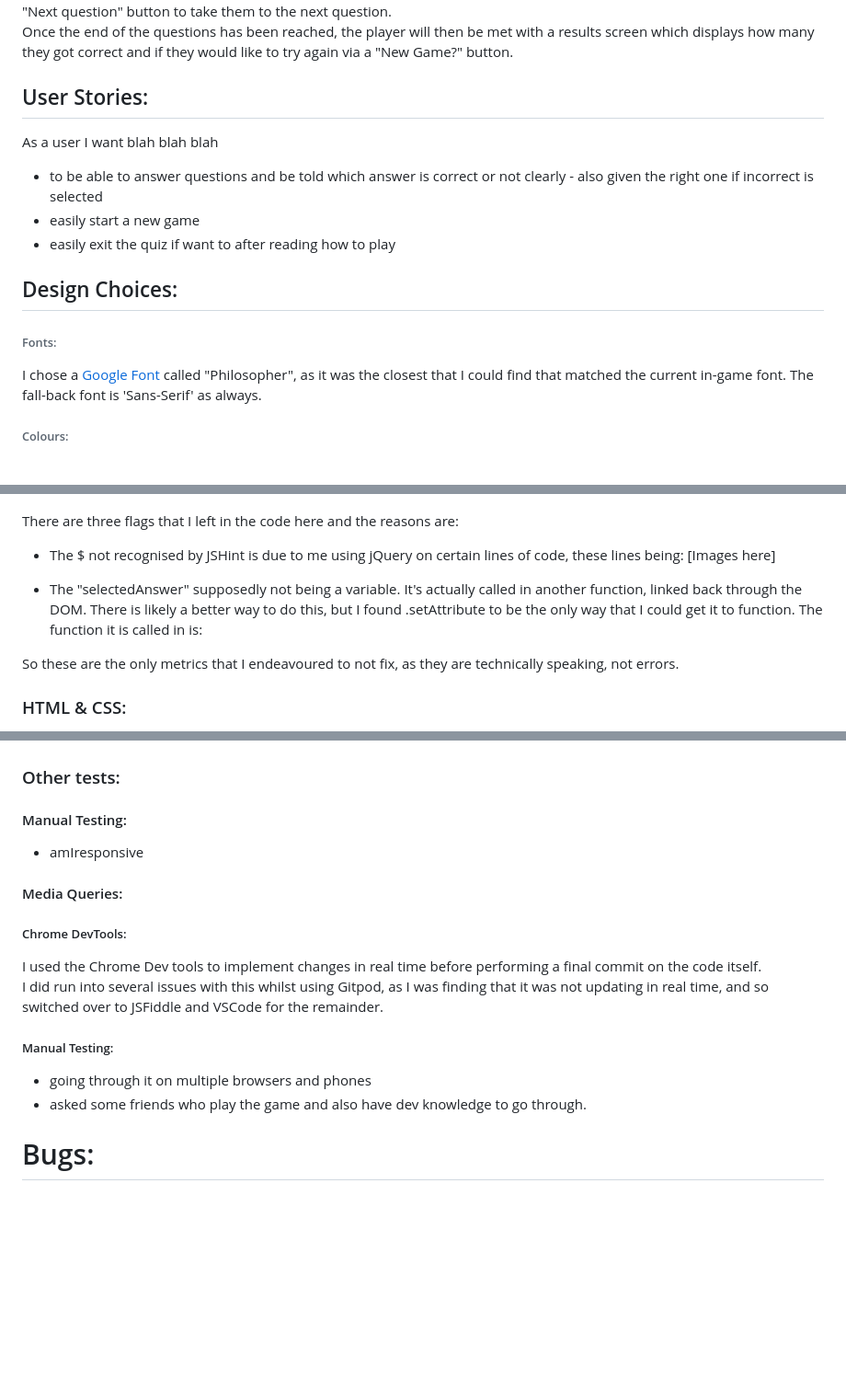
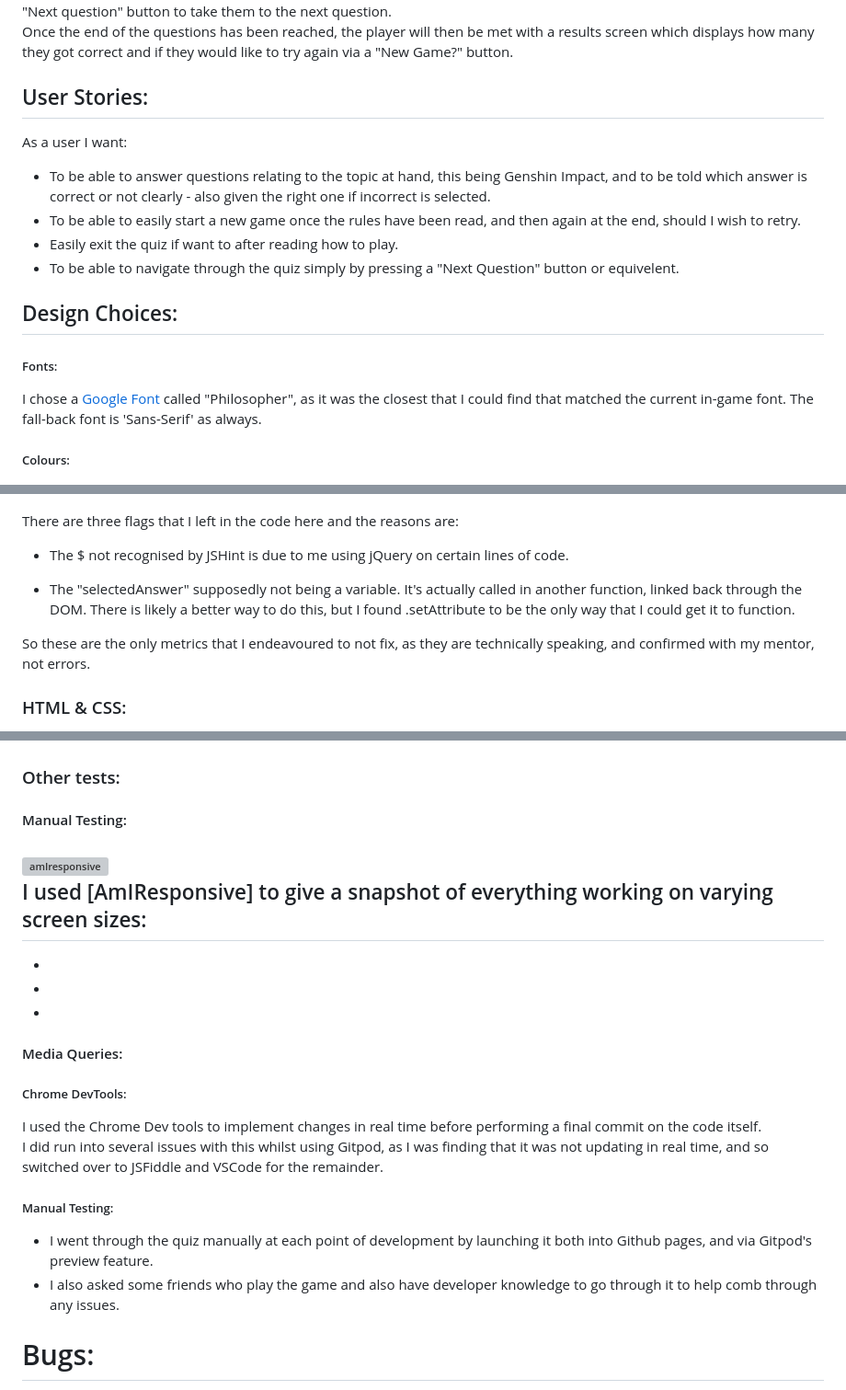
Before and after one commit to digimori/MilestoneProjectTwoGenshinQuiz, a Markdown page: readme.md, 3 parts joined by grey strips. Shown: that part at 92% size. GitHub-like rendering; blank space fills up the shorter version; grey boxes are pictures that could not be loaded.

Commit message:
Things didn't push up to github for some reason on last commit

```diff
--- a/readme.md
+++ b/readme.md
@@ -16,16 +13,17 @@ When a user clicks an answer, they will be shown via a red or green overlay on i
 
 
  ## User Stories:
- As a user I want blah blah blah
-- to be able to answer questions and be told which answer is correct or not clearly - also given the right one if incorrect is selected
-- easily start a new game
-- easily exit the quiz if want to after reading how to play
+ As a user I want:
+- To be able to answer questions relating to the topic at hand, this being Genshin Impact, and to be told which answer is correct or not clearly - also given the right one if incorrect is selected.
+- To be able to easily start a new game once the rules have been read, and then again at the end, should I wish to retry.
+- Easily exit the quiz if want to after reading how to play.
+- To be able to navigate through the quiz simply by pressing a "Next Question" button or equivelent.
 
  ## Design Choices:
 
- ###### Fonts:
+ ##### Fonts:
  I chose a [Google Font](https://fonts.google.com/) called "Philosopher", as it was the closest that I could find that matched the current in-game font.
 The fall-back font is 'Sans-Serif' as always.
 
-###### Colours:
+##### Colours:
 ![Traveler Colour profile](/assets/images/f3b153ed1d3a9991bbe513f5243d40d1.jpg "Image for colour profile")
@@ -111,13 +110,11 @@ And finally, the "New Game?" button found on the Results page, will restart the
 ![JSHint Metrics](readmeImages/jshintmetrics.png "Image of Metrics given by JSHint")
 
 There are three flags that I left in the code here and the reasons are:
-- The $ not recognised by JSHint is due to me using jQuery on certain lines of code, these lines being:
-[Images here]
+- The $ not recognised by JSHint is due to me using jQuery on certain lines of code.
 
 - The "selectedAnswer" supposedly not being a variable. It's actually called in another function, linked back through the DOM. There is likely a better way to do this, but I found .setAttribute to be the only way that I could get it to function.
-The function it is called in is:
 
-So these are the only metrics that I endeavoured to not fix, as they are technically speaking, not errors.
+So these are the only metrics that I endeavoured to not fix, as they are technically speaking, and confirmed with my mentor, not errors.
 
 ### HTML & CSS:
 - All HTML has been validated at: [HTML Validation](https://validator.w3.org/nu/?doc=https%3A%2F%2Fdigimori.github.io%2FMilestoneProjectTwoGenshinQuiz%2F)
@@ -128,9 +125,13 @@ So these are the only metrics that I endeavoured to not fix, as they are technic
 
  ### Other tests:
 
-
  #### Manual Testing:
- - amIresponsive
+![amIresponsive]()
+I used [AmIResponsive] to give a snapshot of everything working on varying screen sizes:
+-
+-
+-
+-
 
  #### Media Queries:
 ##### Chrome DevTools:
@@ -138,9 +139,8 @@ So these are the only metrics that I endeavoured to not fix, as they are technic
  I did run into several issues with this whilst using Gitpod, as I was finding that it was not updating in real time, and so switched over to JSFiddle and VSCode for the remainder.
 
 ##### Manual Testing:
-- going through it on multiple browsers and phones
-- asked some friends who play the game and also have dev knowledge to go through.
-
+- I went through the quiz manually at each point of development by launching it both into Github pages, and via Gitpod's preview feature.
+- I also asked some friends who play the game and also have developer knowledge to go through it to help comb through any issues.
 
 # Bugs:
 Fairly late into testing, I noticed that I accidentally had half of the answer keys in my "questions" object as "answer" and  the rest as "answers" which meant it wouldn't go past a certain amount of questions before throwing an error.
```
Also changed, not shown: other parts of readme.md (+9 -11 lines).
